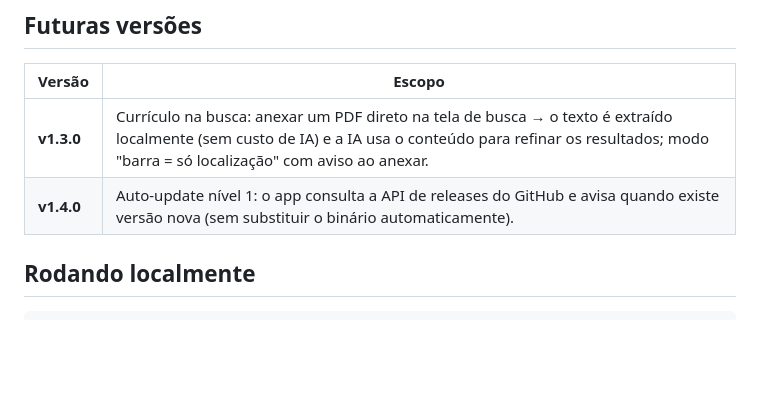
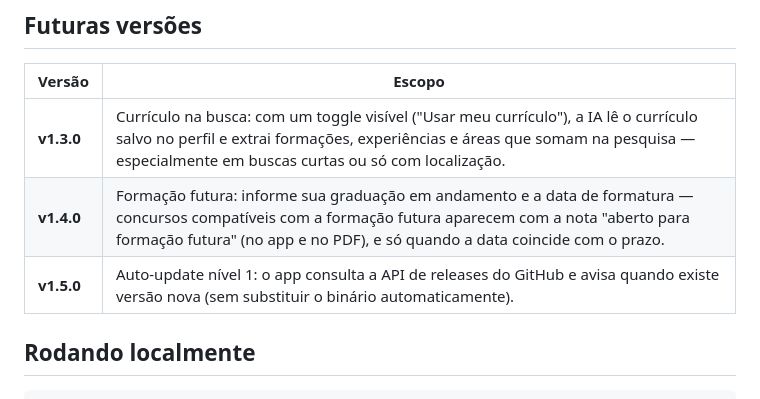
Before and after one commit to JonasaAugusto/IAprovale, a Markdown page: README.md, the part around the change. Rendered like a GitHub page; blank space fills up the shorter version.

Commit message:
docs: roadmap atualizado — v1.4.0 formacao futura, auto-update vira v1.5.0
Co-Authored-By: Claude Fable 5 <noreply@anthropic.com>

```diff
--- a/README.md
+++ b/README.md
@@ -76,8 +76,9 @@ O site em GitHub Pages evoluirá de homepage institucional (já em `web-app/home
 
 | Versão | Escopo |
 |--------|--------|
-| **v1.3.0** | Currículo na busca: anexar um PDF direto na tela de busca → o texto é extraído localmente (sem custo de IA) e a IA usa o conteúdo para refinar os resultados; modo "barra = só localização" com aviso ao anexar. |
-| **v1.4.0** | Auto-update nível 1: o app consulta a API de releases do GitHub e avisa quando existe versão nova (sem substituir o binário automaticamente). |
+| **v1.3.0** | Currículo na busca: com um toggle visível ("Usar meu currículo"), a IA lê o currículo salvo no perfil e extrai formações, experiências e áreas que somam na pesquisa — especialmente em buscas curtas ou só com localização. |
+| **v1.4.0** | Formação futura: informe sua graduação em andamento e a data de formatura — concursos compatíveis com a formação futura aparecem com a nota "aberto para formação futura" (no app e no PDF), e só quando a data coincide com o prazo. |
+| **v1.5.0** | Auto-update nível 1: o app consulta a API de releases do GitHub e avisa quando existe versão nova (sem substituir o binário automaticamente). |
 
 ## Rodando localmente
 
```
